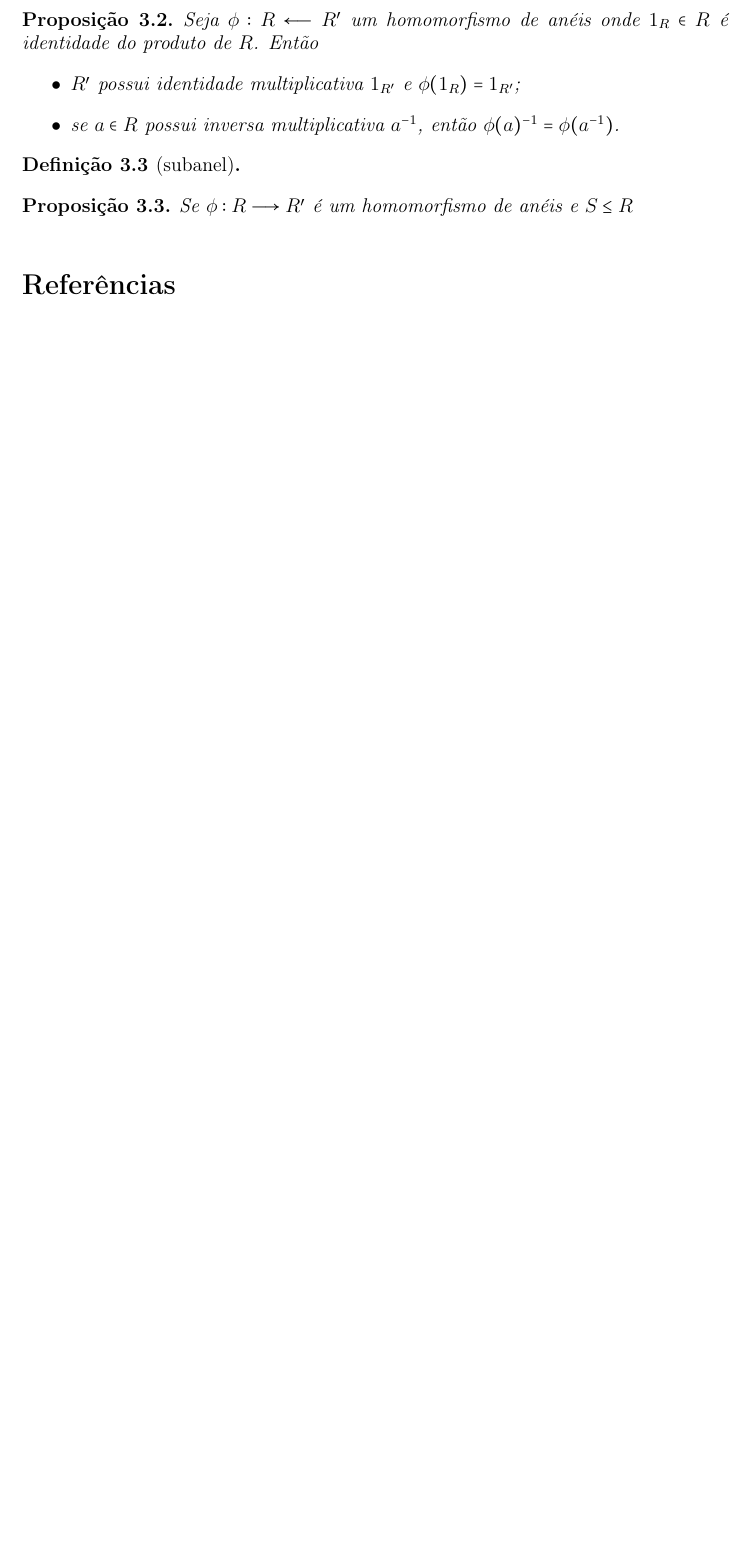
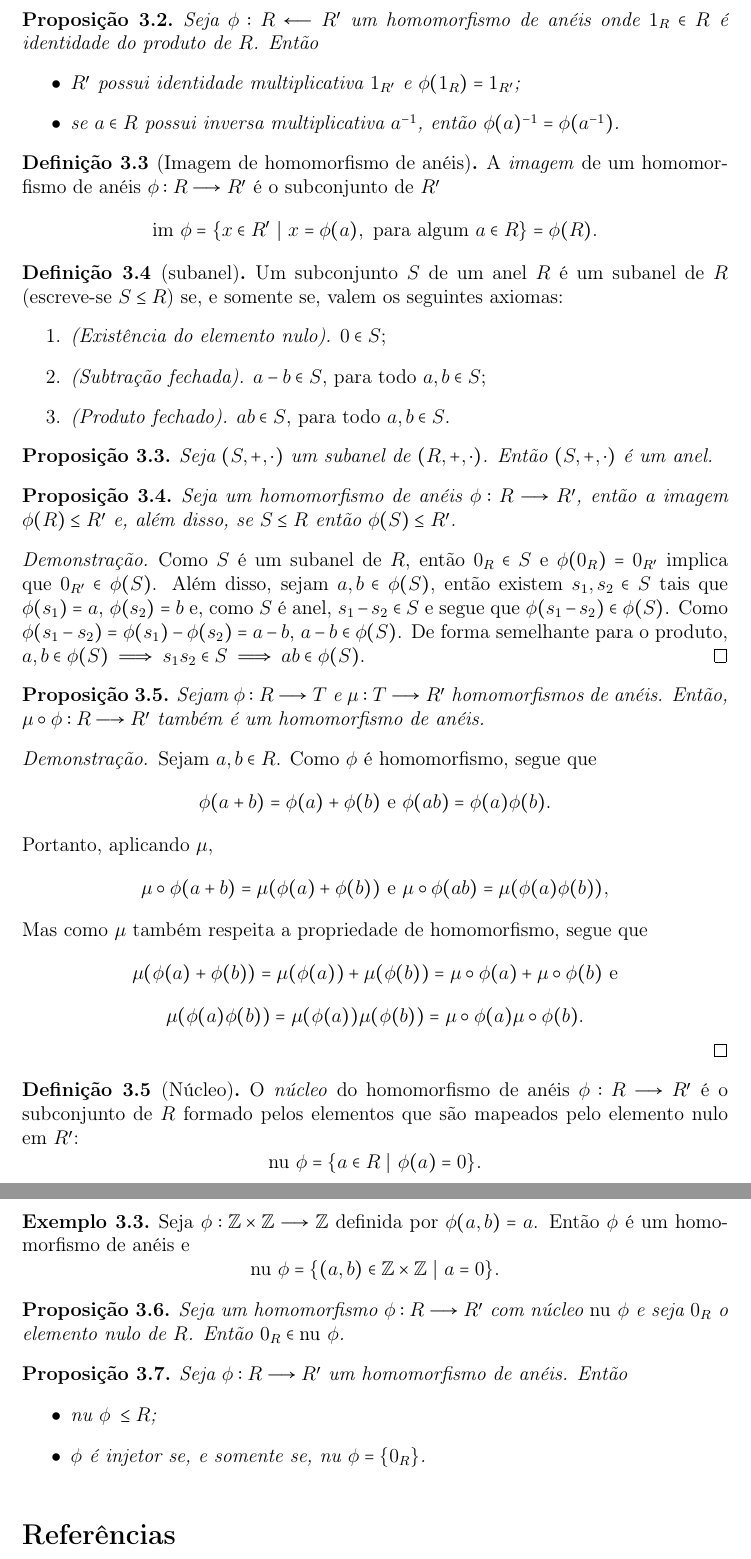
Before and after one commit to caomem/algebraNotes, a LaTeX CV (resumes/03Homomorphism/homomorphism.tex): part of page 4 of 4 before the commit and two parts of pages 4 and 5 of 5 after it, the two joined at a grey line, cut so that both start at the same text, the shorter picture padded with empty space. Compiled offline with pdfLaTeX.

Commit message:
finish resume 03

```diff
--- a/resumes/03Homomorphism/homomorphism.tex
+++ b/resumes/03Homomorphism/homomorphism.tex
@@ -156,14 +156,66 @@
 		\end{itemize}
 	\end{proposicao}
 
-	\begin{definicao}[subanel]
-
+	\begin{definicao}[Imagem de homomorfismo de anéis]
+		A \emph{imagem} de um homomorfismo de anéis
+		\(\phi: R\longrightarrow R'\) é o subconjunto de \(R'\)	\[\text{im}\ \phi = \{x\in R' \ |\ x = \phi(a), \text{ para algum } a\in R\} = \phi(R).\]
 	\end{definicao}
 
+	\begin{definicao}[subanel]
+		Um subconjunto $S$ de um anel $R$ é um subanel de $R$ (escreve-se $S\leq R$) se, e somente se, valem os seguintes axiomas:
+		\begin{enumerate}
+			\item \emph{(Existência do elemento nulo).} $0 \in S$;
+			\item \emph{(Subtração fechada).} $a-b \in S$, para todo $a,b\in S$;
+			\item \emph{(Produto fechado).} $ab\in S$, para todo $a,b\in S$.
+		\end{enumerate}
+	\end{definicao}
 
 	\begin{proposicao}
-		Se $\phi: R \longrightarrow R'$ é um homomorfismo de anéis e $S\leq R$
+		Seja $(S,+, \cdot)$ um subanel de $(R,+, \cdot)$. Então $(S,+, \cdot)$ é um anel.
 	\end{proposicao}
+
+	\begin{proposicao}
+		Seja um homomorfismo de anéis $\phi: R \longrightarrow R'$, então a imagem $\phi(R) \leq R'$ e, além disso, se $S\leq R$ então $\phi(S) \leq R'$.
+	\end{proposicao}
+
+	\begin{proof}
+		Como $S$ é um subanel de $R$, então $0_R\in S$ e $\phi(0_R) = 0_{R'}$ implica que $0_{R'} \in \phi(S)$. Além disso, sejam $a,b\in \phi(S)$, então existem $s_1,s_2 \in S$ tais que $\phi(s_1) = a$, $\phi(s_2) = b$ e, como $S$ é anel, $s_1 - s_2 \in S$ e segue que $\phi(s_1 - s_2) \in \phi(S)$. Como $\phi(s_1 - s_2) = \phi(s_1) - \phi(s_2) = a - b$, $a-b\in \phi(S)$. De forma semelhante para o produto, $a,b \in \phi(S) \implies s_1s_2 \in S \implies ab \in \phi(S)$.
+	\end{proof}
+
+	\begin{proposicao}
+		Sejam $\phi: R \longrightarrow T$ e $\mu: T\longrightarrow R'$ homomorfismos de anéis. Então, $\mu\circ\phi: R\longrightarrow R'$ também é um homomorfismo de anéis.
+	\end{proposicao}
+	\begin{proof}
+		Sejam $a,b \in R$. Como $\phi$ é homomorfismo, segue que $$\phi(a+b) = \phi(a) + \phi(b) \text{ e } \phi(ab) = \phi(a)\phi(b).$$
+		Portanto, aplicando $\mu$,
+		$$\mu\circ\phi(a+b) = \mu(\phi(a) + \phi(b)) \text{ e } \mu\circ\phi(ab) = \mu(\phi(a)\phi(b)),$$
+		Mas como $\mu$ também respeita a propriedade de homomorfismo, segue que
+		$$\mu(\phi(a) + \phi(b)) = \mu(\phi(a)) + \mu(\phi(b)) = \mu\circ\phi(a) + \mu\circ\phi(b)\text{ e}$$
+		$$\mu(\phi(a)\phi(b)) = \mu(\phi(a))\mu(\phi(b)) = \mu\circ\phi(a)\mu\circ\phi(b).$$
+	\end{proof}
+
+	\begin{definicao}[Núcleo]
+		O \emph{núcleo} do homomorfismo de anéis $\phi: R \longrightarrow R'$ é o subconjunto de $R$ formado pelos elementos que são mapeados pelo elemento nulo em
+		$R'$: $$\text{nu} \ \phi = \{a \in R \ | \ \phi(a) = 0\}.$$
+	\end{definicao}
+
+	\begin{exemplo}
+		Seja $\phi: \mathbb{Z}\times \mathbb{Z} \longrightarrow \mathbb{Z}$ definida por $\phi(a,b) = a$. Então $\phi$ é um homomorfismo de anéis e
+		$$\text{nu }\phi = \{(a,b) \in \mathbb{Z}\times \mathbb{Z} \ | \ a = 0\}.$$
+	\end{exemplo}
+
+	\begin{proposicao}
+		Seja um homomorfismo $\phi:R\longrightarrow R'$ com núcleo $\text{\emph{nu} }\phi$ e seja $0_R$ o elemento nulo de $R$. Então $0_R \in \text{\emph{nu} }\phi$.
+	\end{proposicao}
+
+	\begin{proposicao}
+		Seja $\phi: R \longrightarrow R'$ um homomorfismo de anéis. Então
+		\begin{itemize}
+			\item $\text{nu } \phi\; \leq R$;
+			\item $\phi$ é injetor se, e somente se, $\text{nu }\phi = \{0_R\}$.
+		\end{itemize}
+	\end{proposicao}
+
 
 
 	\phantomsection
```
Also changed, not shown: resumes/03Homomorphism/README.md, resumes/03Homomorphism/homomorphism.pdf.
